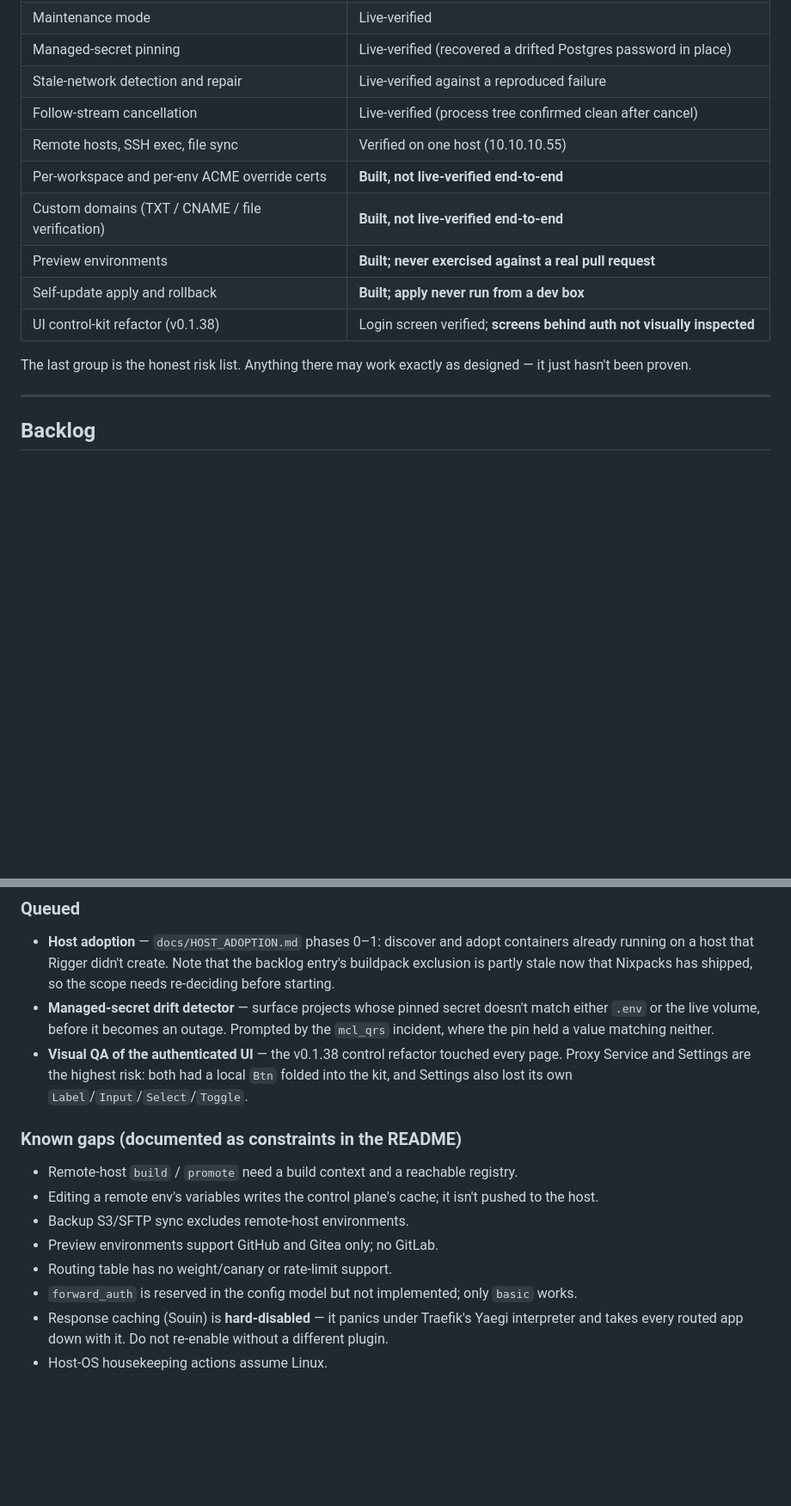
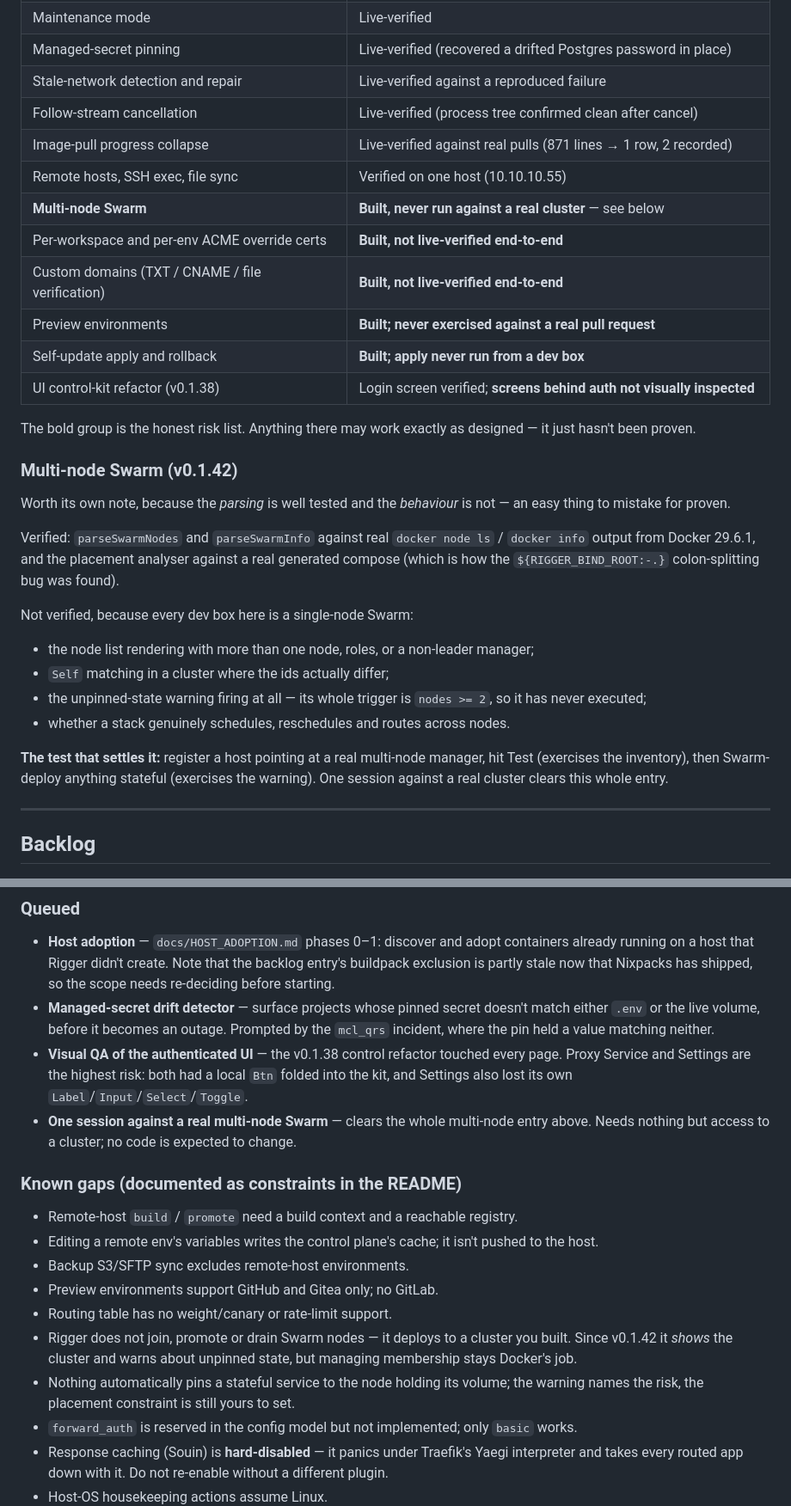
Before and after one commit to mansoor/rigger, a Markdown page: docs/STATUS.md, 2 parts joined by grey strips. Shown at 86% size. Drawn GitHub-style; blank space fills up the shorter version.

Commit message:
docs(status): record multi-node Swarm as built but unproven
v0.1.42 added the cluster inventory and the unpinned-state warning, and
the parsing behind both is well tested — against real `docker node ls`
and `docker info` output, and a real generated compose. The behaviour is
not tested at all, because every dev box here is a single-node Swarm.

That gap is easy to mistake for proven, so it gets its own section rather
than a table row: what was checked, what was not (the warning's entire
trigger is nodes >= 2, so it has never executed), and the one session
against a real cluster that would clear it.

Also marks the existing "Swarm deploy + Traefik routing" row as
single-node-only, since that is what was actually exercised, and notes
the two standing limits: Rigger doesn't manage cluster membership, and
nothing auto-pins a stateful service to its volume's node.

Co-Authored-By: Claude Opus 5 <noreply@anthropic.com>

```diff
--- a/docs/STATUS.md
+++ b/docs/STATUS.md
@@ -29,14 +29,31 @@ Last reviewed: **2026-07-26** (v0.1.39).
 | Managed-secret pinning | Live-verified (recovered a drifted Postgres password in place) |
 | Stale-network detection and repair | Live-verified against a reproduced failure |
 | Follow-stream cancellation | Live-verified (process tree confirmed clean after cancel) |
+| Image-pull progress collapse | Live-verified against real pulls (871 lines → 1 row, 2 recorded) |
 | Remote hosts, SSH exec, file sync | Verified on one host (10.10.10.55) |
+| **Multi-node Swarm** | **Built, never run against a real cluster** — see below |
 | Per-workspace and per-env ACME override certs | **Built, not live-verified end-to-end** |
 | Custom domains (TXT / CNAME / file verification) | **Built, not live-verified end-to-end** |
 | Preview environments | **Built; never exercised against a real pull request** |
 | Self-update apply and rollback | **Built; apply never run from a dev box** |
 | UI control-kit refactor (v0.1.38) | Login screen verified; **screens behind auth not visually inspected** |
 
-The last group is the honest risk list. Anything there may work exactly as designed — it just hasn't been proven.
+The bold group is the honest risk list. Anything there may work exactly as designed — it just hasn't been proven.
+
+### Multi-node Swarm (v0.1.42)
+
+Worth its own note, because the *parsing* is well tested and the *behaviour* is not — an easy thing to mistake for proven.
+
+Verified: `parseSwarmNodes` and `parseSwarmInfo` against real `docker node ls` / `docker info` output from Docker 29.6.1, and the placement analyser against a real generated compose (which is how the `${RIGGER_BIND_ROOT:-.}` colon-splitting bug was found).
+
+Not verified, because every dev box here is a single-node Swarm:
+
+- the node list rendering with more than one node, roles, or a non-leader manager;
+- `Self` matching in a cluster where the ids actually differ;
+- the unpinned-state warning firing at all — its whole trigger is `nodes >= 2`, so it has never executed;
+- whether a stack genuinely schedules, reschedules and routes across nodes.
+
+**The test that settles it:** register a host pointing at a real multi-node manager, hit Test (exercises the inventory), then Swarm-deploy anything stateful (exercises the warning). One session against a real cluster clears this whole entry.
 
 ---
 
@@ -47,6 +64,7 @@ The last group is the honest risk list. Anything there may work exactly as desig
 - **Host adoption** — `docs/HOST_ADOPTION.md` phases 0–1: discover and adopt containers already running on a host that Rigger didn't create. Note that the backlog entry's buildpack exclusion is partly stale now that Nixpacks has shipped, so the scope needs re-deciding before starting.
 - **Managed-secret drift detector** — surface projects whose pinned secret doesn't match either `.env` or the live volume, before it becomes an outage. Prompted by the `mcl_qrs` incident, where the pin held a value matching neither.
 - **Visual QA of the authenticated UI** — the v0.1.38 control refactor touched every page. Proxy Service and Settings are the highest risk: both had a local `Btn` folded into the kit, and Settings also lost its own `Label`/`Input`/`Select`/`Toggle`.
+- **One session against a real multi-node Swarm** — clears the whole multi-node entry above. Needs nothing but access to a cluster; no code is expected to change.
 
 ### Known gaps (documented as constraints in the README)
 
@@ -55,6 +73,8 @@ The last group is the honest risk list. Anything there may work exactly as desig
 - Backup S3/SFTP sync excludes remote-host environments.
 - Preview environments support GitHub and Gitea only; no GitLab.
 - Routing table has no weight/canary or rate-limit support.
+- Rigger does not join, promote or drain Swarm nodes — it deploys to a cluster you built. Since v0.1.42 it *shows* the cluster and warns about unpinned state, but managing membership stays Docker's job.
+- Nothing automatically pins a stateful service to the node holding its volume; the warning names the risk, the placement constraint is still yours to set.
 - `forward_auth` is reserved in the config model but not implemented; only `basic` works.
 - Response caching (Souin) is **hard-disabled** — it panics under Traefik's Yaegi interpreter and takes every routed app down with it. Do not re-enable without a different plugin.
 - Host-OS housekeeping actions assume Linux.
```
Also changed, not shown: other parts of docs/STATUS.md (+2 -2 lines).
